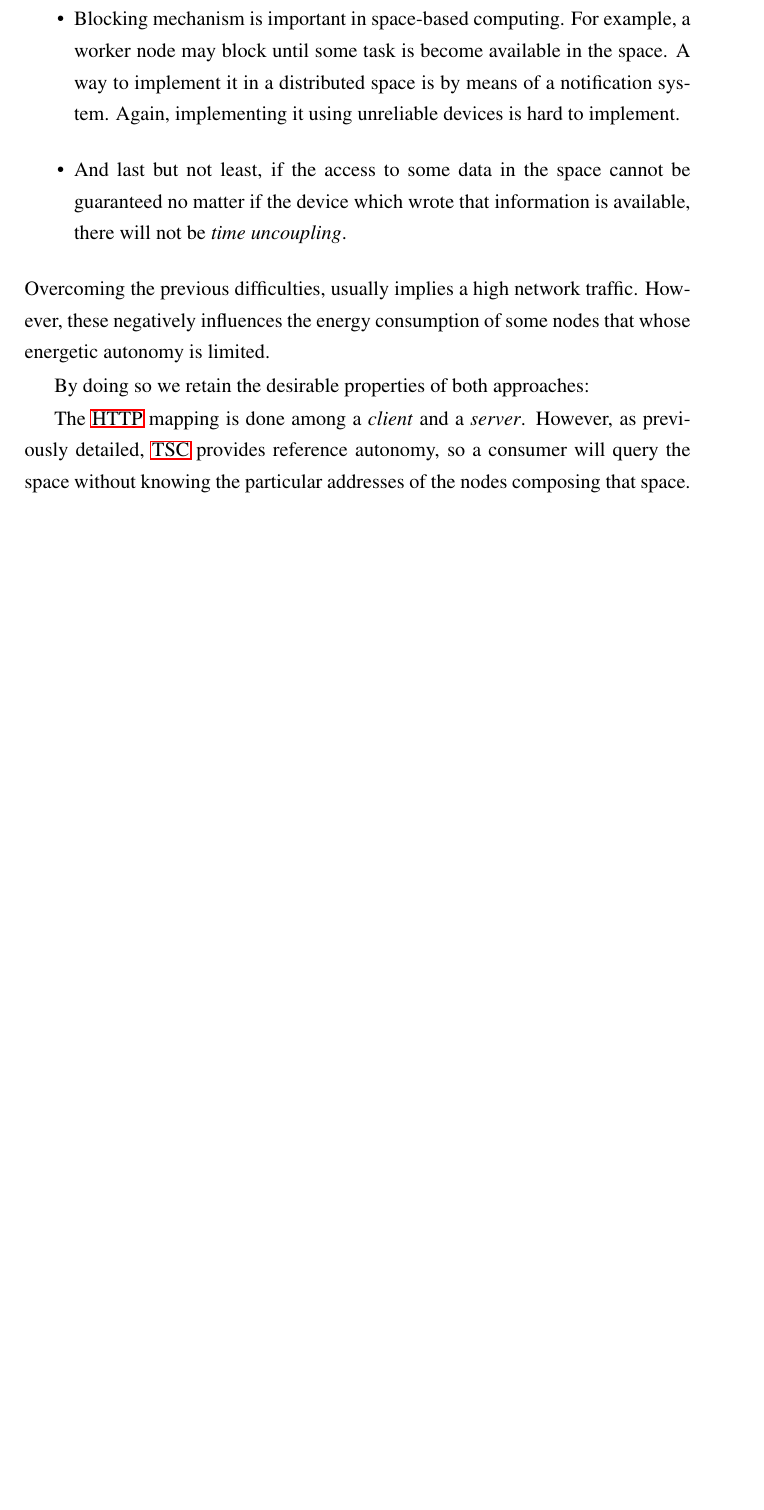
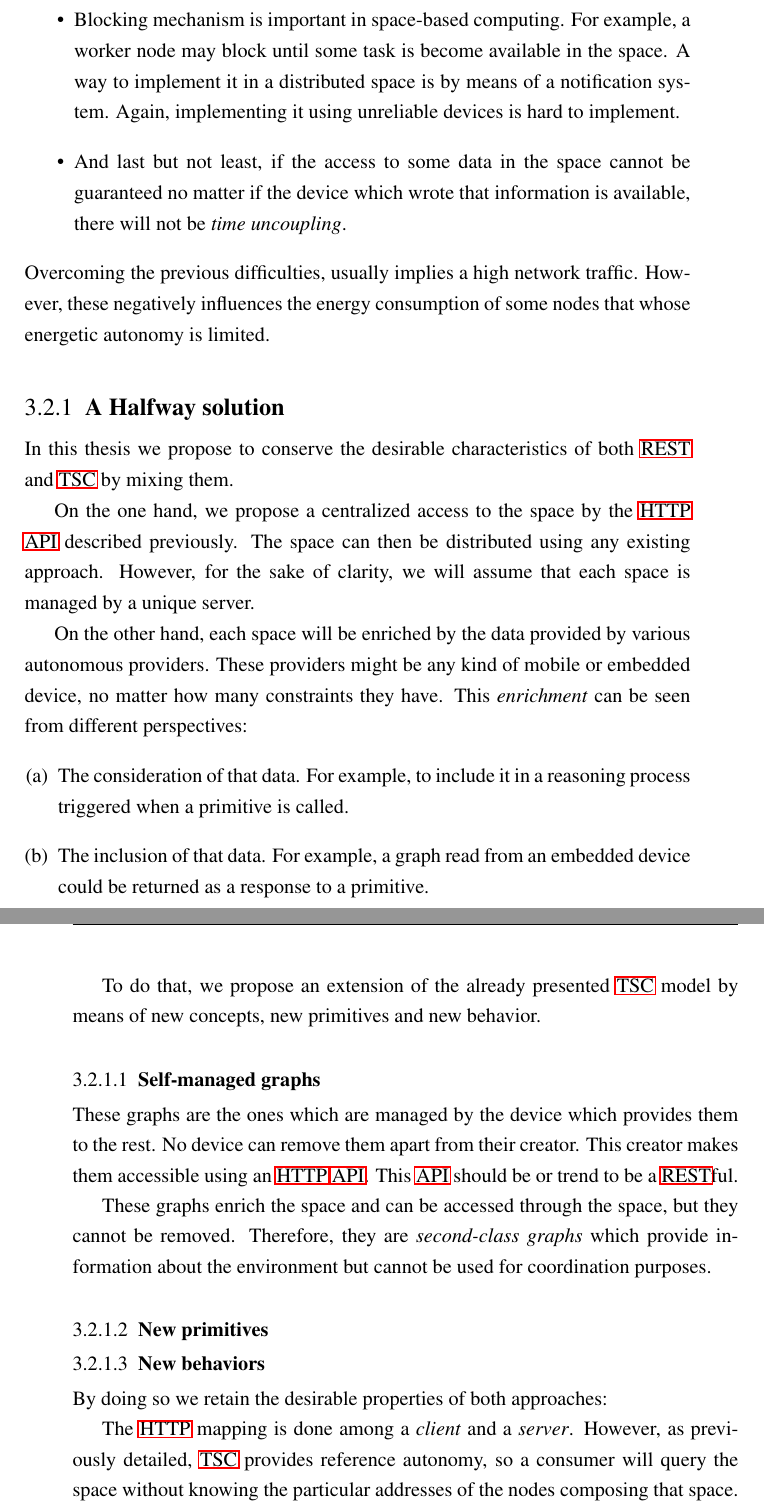
Before and after one commit to gomezgoiri/dissertation, a LaTeX thesis (dissertation.tex, which reads 3_tsc/2_distributed_tsc.tex): part of page 72 of 133 before the commit and two parts of pages 74 and 75 of 137 after it, the two joined at a grey line, cut so that both start at the same text, the shorter picture padded with empty space. Compiled offline with pdfLaTeX; a LaTeX package or settings file that is missing is left out.

Commit message:
Intro for hybrid solution and self-managed graphs explained

```diff
--- a/3_tsc/2_distributed_tsc.tex
+++ b/3_tsc/2_distributed_tsc.tex
@@ -58,13 +58,60 @@ Overcoming the previous difficulties, usually implies a high network traffic.
 However, these negatively influences the energy consumption of some nodes that whose energetic autonomy is limited.
 
 
+\subsection{A Halfway solution}
+
 % solución enfoque híbrido:
-%      grafos autogestionados (no takeables por otros) => write en local
 %      cambios en actuadores => directamente a través de HTTP o indirectamente a través de tasks escritas en espacio
 %                               o mejor: podrían esas tasks ser directamente esos servicios???
 %      grafos que sí => write al "servidor HTTP"
 %      query => en todos los dispositivos (capítulo 4) - Porque a veces es necesario a través de todos los nodos
 %      take + read => sobre los grafos takeables (o inferencia con toda la info del espacio, cómo prefieras)
+In this thesis we propose to conserve the desirable characteristics of both \ac{rest} and \ac{tsc} by mixing them.
+
+On the one hand, we propose a centralized access to the space by the \acs{http} \ac{api} described previously.
+The space can then be distributed using any existing approach. % TODO cite
+However, for the sake of clarity, we will assume that each space is managed by a unique server.
+
+On the other hand, each space will be enriched by the data provided by various autonomous providers.
+These providers might be any kind of mobile or embedded device, no matter how many constraints they have.
+This \emph{enrichment} can be seen from different perspectives:
+\begin{enumerate}[(a)]
+  \item The consideration of that data.
+	For example, to include it in a reasoning process triggered when a primitive is called.
+  \item The inclusion of that data.
+        For example, a graph read from an embedded device could be returned as a response to a primitive.
+\end{enumerate}
+
+
+To do that, we propose an extension of the already presented \ac{tsc} model by means of new concepts, new primitives and new behavior.
+
+
+%      grafos autogestionados (no takeables por otros) => write en local
+\subsubsection{Self-managed graphs}
+
+These graphs are the ones which are managed by the device which provides them to the rest.
+No device can remove them apart from their creator.
+% write locally
+This creator makes them accessible using an \acs{http} \ac{api}.
+This \ac{api} should be or trend to be a \ac{rest}ful.
+
+These graphs enrich the space and can be accessed through the space, but they cannot be removed.
+Therefore, they are \emph{second-class graphs} which provide information about the environment but cannot be used for coordination purposes.
+
+% objetivo: que se pueda acceder a estos grafos incluso si no son parte de nuestra app => interop
+% para ello es importante usar un RESTful approach, como sabemos que es complejo ofrecemos otra opción en el siguiente capítulo
+
+
+\subsubsection{New primitives}
+
+% query
+
+\subsubsection{New behaviors}
+
+% explicar cómo se escribe y lee en el espacio
+
+
+% presentar queries
 
 
 
--- a/dissertation.tex
+++ b/dissertation.tex
@@ -14,6 +14,7 @@
 \usepackage{algpseudocode}
 \usepackage{minted}
 \usepackage[printonlyused]{acronym}
+\usepackage{enumerate}
 
 
 %: Macro file for Latex
```
